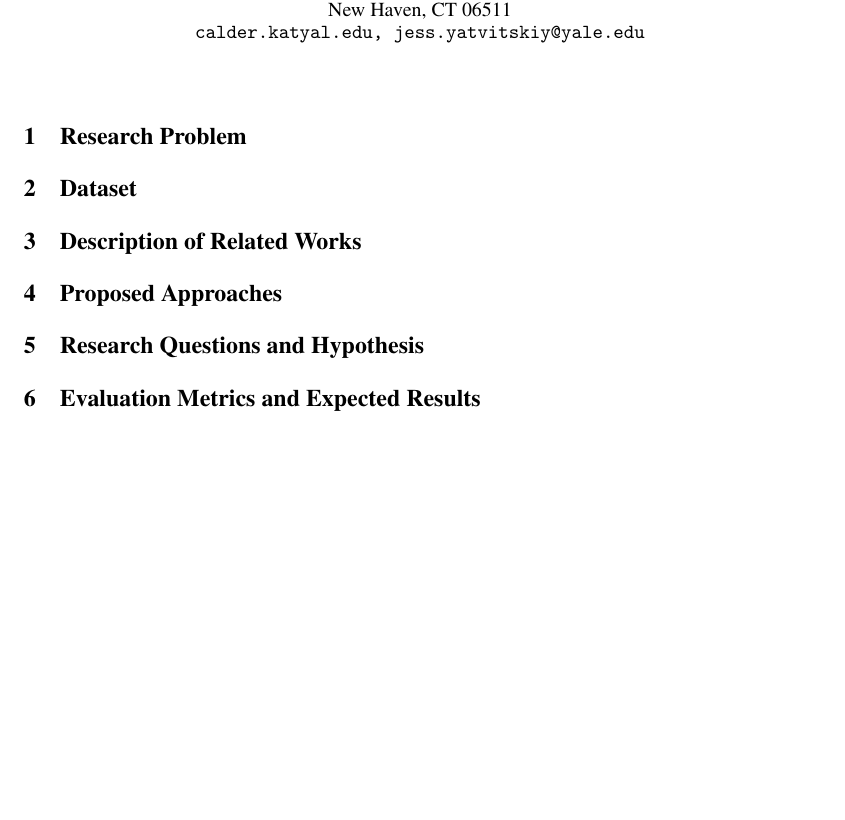
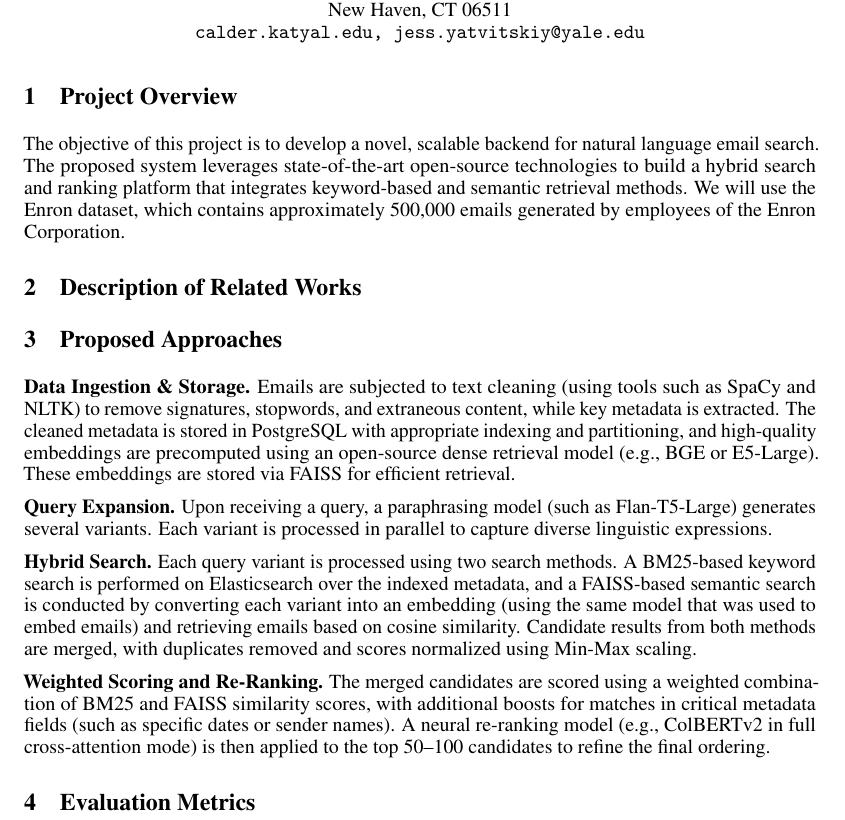
Before and after one commit to calderkatyal/CPSC-477-Final-Project, a LaTeX document (main.tex): part of the page before the commit and part of page 1 of 2 after it, cut so that both start at the same text, the shorter picture padded with empty space. Compiled offline with pdfLaTeX.

Commit message:
Updates from Overleaf

```diff
--- a/main.tex
+++ b/main.tex
@@ -62,19 +58,26 @@
 }
 \begin{document}
 \maketitle
-\section{Research Problem}
-\label{research_problem}
+\vspace{-2em}
+\section{Project Overview}
+\label{project_overview}
 
-\section{Dataset}
-
+The objective of this project is to develop a novel, scalable backend for natural language email search. The proposed system leverages state-of-the-art open-source technologies to build a hybrid search and ranking platform that integrates keyword-based and semantic retrieval methods. We will use the Enron dataset, which contains approximately 500,000 emails generated by employees of the Enron Corporation.
 \section{Description of Related Works}
 \label{related_works}
 
 \section{Proposed Approaches}
 
-\section{Research Questions and Hypothesis}
+\textbf{Data Ingestion \& Storage.} Emails are subjected to text cleaning (using tools such as SpaCy and NLTK) to remove signatures, stopwords, and extraneous content, while key metadata is extracted. The cleaned metadata is stored in PostgreSQL with appropriate indexing and partitioning, and high-quality embeddings are precomputed using an open-source dense retrieval model (e.g., BGE or E5-Large). These embeddings are stored via FAISS for efficient retrieval.
 
-\section{Evaluation Metrics and Expected Results}
+\textbf{Query Expansion.} Upon receiving a query, a paraphrasing model (such as Flan-T5-Large) generates several variants. Each variant is processed in parallel to capture diverse linguistic expressions.
+
+\textbf{Hybrid Search.} Each query variant is processed using two search methods. A BM25-based keyword search is performed on Elasticsearch over the indexed metadata, and a FAISS-based semantic search is conducted by converting each variant into an embedding (using the same model that was used to embed emails) and retrieving emails based on cosine similarity. Candidate results from both methods are merged, with duplicates removed and scores normalized using Min-Max scaling.
+
+\textbf{Weighted Scoring and Re-Ranking.} The merged candidates are scored using a weighted combination of BM25 and FAISS similarity scores, with additional boosts for matches in critical metadata fields (such as specific dates or sender names). A neural re-ranking model (e.g., ColBERTv2 in full cross-attention mode) is then applied to the top 50--100 candidates to refine the final ordering.
+
+
+\section{Evaluation Metrics}
 \label{metrics}
 
 \small
```
Also changed, not shown: main.tex (6 more changed lines).
